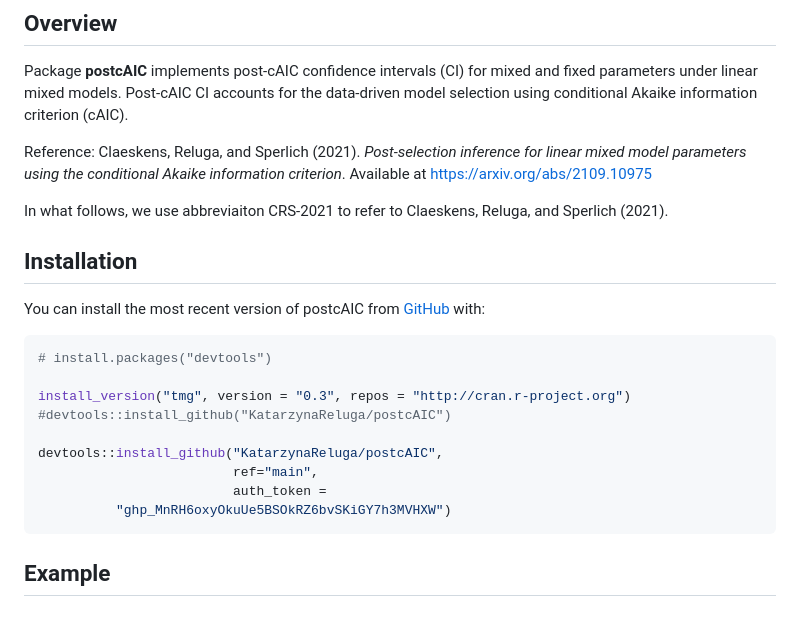
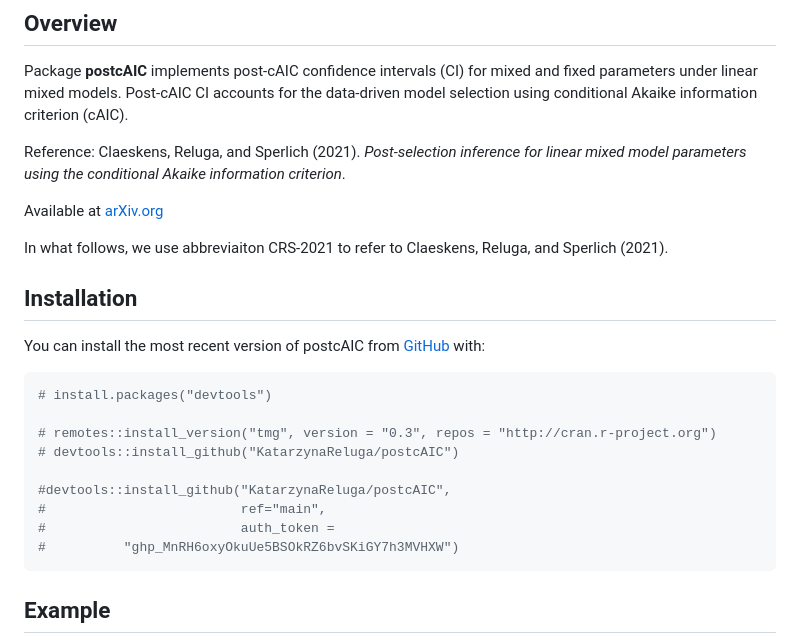
Before and after one commit to KatarzynaReluga/postcAIC, a Markdown page: README.md, the part around one of its changes. Rendered like a GitHub page; blank space fills up the shorter version.

````diff
--- a/README.md
+++ b/README.md
@@ -15,7 +15,9 @@ information criterion (cAIC).
 
 Reference: Claeskens, Reluga, and Sperlich (2021). *Post-selection
 inference for linear mixed model parameters using the conditional Akaike
-information criterion*. Available at <https://arxiv.org/abs/2109.10975>
+information criterion*.
+
+Available at [arXiv.org](https://arxiv.org/abs/2109.10975)
 
 In what follows, we use abbreviaiton CRS-2021 to refer to Claeskens,
 Reluga, and Sperlich (2021).
@@ -28,13 +30,13 @@ You can install the most recent version of postcAIC from
 ``` r
 # install.packages("devtools")
 
-install_version("tmg", version = "0.3", repos = "http://cran.r-project.org")
-#devtools::install_github("KatarzynaReluga/postcAIC")
+# remotes::install_version("tmg", version = "0.3", repos = "http://cran.r-project.org")
+# devtools::install_github("KatarzynaReluga/postcAIC")
 
-devtools::install_github("KatarzynaReluga/postcAIC",
-                         ref="main",
-                         auth_token =
-          "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")
+#devtools::install_github("KatarzynaReluga/postcAIC",
+#                         ref="main",
+#                         auth_token =
+#          "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")
 ```
 
 ## Example
````
Also changed, not shown: other parts of README.md (+4 -4 lines), man/figures/README-example2-1.png (deleted), man/figures/README-example3-1.png, man/figures/README-unnamed-chunk-3-1.png (added).
